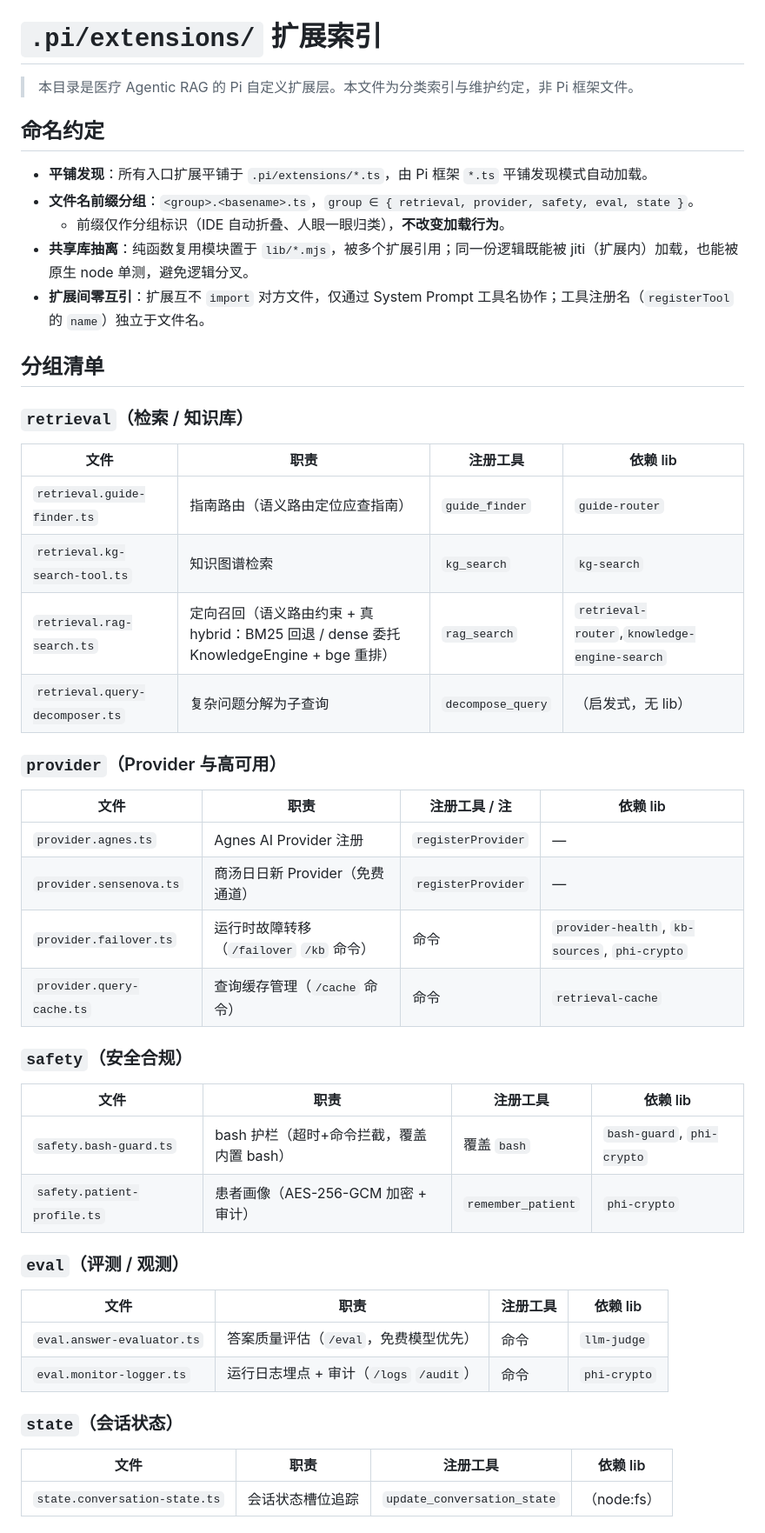
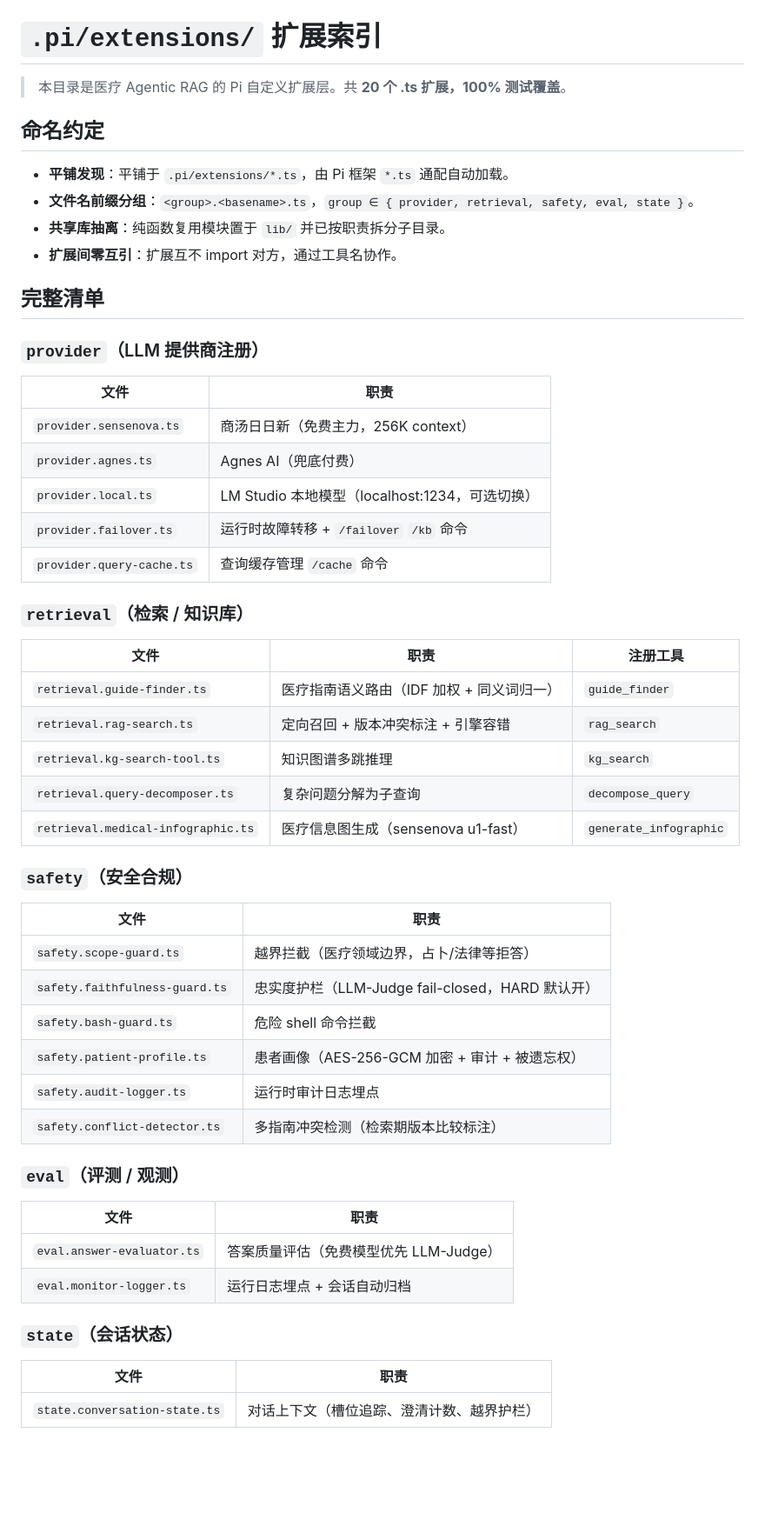
Before and after one commit to GaussAA/medical-agentic-rag, a Markdown page: .pi/extensions/README.md, the part around one of its changes. Shown at 87% size. GitHub-like rendering; blank space fills up the shorter version.

Commit message:
docs: 修复更多过时路径引用
- .pi/extensions/README.md: 完全重写，补齐全部20个扩展（原索引少了一半）
- deploy/README.md: scripts/ops/→scripts/ci/metrics/（2处）
- k8s/README.md: scripts/ops/→scripts/ci/（1处）
- docs/pi-knowledge-upstream-issue.md: scripts/kb/→scripts/kb/index/（2处）

```diff
--- a/.pi/extensions/README.md
+++ b/.pi/extensions/README.md
@@ -1,52 +1,57 @@
 # `.pi/extensions/` 扩展索引
 
-> 本目录是医疗 Agentic RAG 的 Pi 自定义扩展层。本文件为分类索引与维护约定，非 Pi 框架文件。
+> 本目录是医疗 Agentic RAG 的 Pi 自定义扩展层。共 **20 个 .ts 扩展，100% 测试覆盖**。
 
 ## 命名约定
 
-- **平铺发现**：所有入口扩展平铺于 `.pi/extensions/*.ts`，由 Pi 框架 `*.ts` 平铺发现模式自动加载。
-- **文件名前缀分组**：`<group>.<basename>.ts`，`group ∈ { retrieval, provider, safety, eval, state }`。
-  - 前缀仅作分组标识（IDE 自动折叠、人眼一眼归类），**不改变加载行为**。
-- **共享库抽离**：纯函数复用模块置于 `lib/*.mjs`，被多个扩展引用；同一份逻辑既能被 jiti（扩展内）加载，也能被原生 node 单测，避免逻辑分叉。
-- **扩展间零互引**：扩展互不 `import` 对方文件，仅通过 System Prompt 工具名协作；工具注册名（`registerTool` 的 `name`）独立于文件名。
+- **平铺发现**：平铺于 `.pi/extensions/*.ts`，由 Pi 框架 `*.ts` 通配自动加载。
+- **文件名前缀分组**：`<group>.<basename>.ts`，`group ∈ { provider, retrieval, safety, eval, state }`。
+- **共享库抽离**：纯函数复用模块置于 `lib/` 并已按职责拆分子目录。
+- **扩展间零互引**：扩展互不 import 对方，通过工具名协作。
 
-## 分组清单
+## 完整清单
+
+### `provider`（LLM 提供商注册）
+
+| 文件 | 职责 |
+|------|------|
+| `provider.sensenova.ts` | 商汤日日新（免费主力，256K context） |
+| `provider.agnes.ts` | Agnes AI（兜底付费） |
+| `provider.local.ts` | LM Studio 本地模型（localhost:1234，可选切换） |
+| `provider.failover.ts` | 运行时故障转移 + `/failover` `/kb` 命令 |
+| `provider.query-cache.ts` | 查询缓存管理 `/cache` 命令 |
 
 ### `retrieval`（检索 / 知识库）
 
-| 文件                            | 职责                               | 注册工具          | 依赖 lib           |
-| ------------------------------- | ---------------------------------- | ----------------- | ------------------ |
-| `retrieval.guide-finder.ts`     | 指南路由（语义路由定位应查指南）   | `guide_finder`    | `guide-router`     |
-| `retrieval.kg-search-tool.ts`   | 知识图谱检索                       | `kg_search`       | `kg-search`        |
-| `retrieval.rag-search.ts`       | 定向召回（语义路由约束 + 真 hybrid：BM25 回退 / dense 委托 KnowledgeEngine + bge 重排） | `rag_search` | `retrieval-router`,`knowledge-engine-search` |
-| `retrieval.query-decomposer.ts` | 复杂问题分解为子查询               | `decompose_query` | （启发式，无 lib） |
-
-### `provider`（Provider 与高可用）
-
-| 文件                      | 职责                                     | 注册工具 / 注      | 依赖 lib                                      |
-| ------------------------- | ---------------------------------------- | ------------------ | --------------------------------------------- |
-| `provider.agnes.ts`       | Agnes AI Provider 注册                   | `registerProvider` | —                                             |
-| `provider.sensenova.ts`   | 商汤日日新 Provider（免费通道）          | `registerProvider` | —                                             |
-| `provider.failover.ts`    | 运行时故障转移（`/failover` `/kb` 命令） | 命令               | `provider-health`, `kb-sources`, `phi-crypto` |
-| `provider.query-cache.ts` | 查询缓存管理（`/cache` 命令）            | 命令               | `retrieval-cache`                             |
+| 文件 | 职责 | 注册工具 |
+|------|------|---------|
+| `retrieval.guide-finder.ts` | 医疗指南语义路由（IDF 加权 + 同义词归一） | `guide_finder` |
+| `retrieval.rag-search.ts` | 定向召回 + 版本冲突标注 + 引擎容错 | `rag_search` |
+| `retrieval.kg-search-tool.ts` | 知识图谱多跳推理 | `kg_search` |
+| `retrieval.query-decomposer.ts` | 复杂问题分解为子查询 | `decompose_query` |
+| `retrieval.medical-infographic.ts` | 医疗信息图生成（sensenova u1-fast） | `generate_infographic` |
 
 ### `safety`（安全合规）
 
-| 文件                        | 职责                                      | 注册工具           | 依赖 lib                   |
-| --------------------------- | ----------------------------------------- | ------------------ | -------------------------- |
-| `safety.bash-guard.ts`      | bash 护栏（超时+命令拦截，覆盖内置 bash） | 覆盖 `bash`        | `bash-guard`, `phi-crypto` |
-| `safety.patient-profile.ts` | 患者画像（AES-256-GCM 加密 + 审计）       | `remember_patient` | `phi-crypto`               |
+| 文件 | 职责 |
+|------|------|
+| `safety.scope-guard.ts` | 越界拦截（医疗领域边界，占卜/法律等拒答） |
+| `safety.faithfulness-guard.ts` | 忠实度护栏（LLM-Judge fail-closed，HARD 默认开） |
+| `safety.bash-guard.ts` | 危险 shell 命令拦截 |
+| `safety.patient-profile.ts` | 患者画像（AES-256-GCM 加密 + 审计 + 被遗忘权） |
+| `safety.audit-logger.ts` | 运行时审计日志埋点 |
+| `safety.conflict-detector.ts` | 多指南冲突检测（检索期版本比较标注） |
 
 ### `eval`（评测 / 观测）
 
-| 文件                       | 职责                                    | 注册工具 | 依赖 lib     |
-| -------------------------- | --------------------------------------- | -------- | ------------ |
-| `eval.answer-evaluator.ts` | 答案质量评估（`/eval`，免费模型优先）   | 命令     | `llm-judge`  |
-| `eval.monitor-logger.ts`   | 运行日志埋点 + 审计（`/logs` `/audit`） | 命令     | `phi-crypto` |
+| 文件 | 职责 |
+|------|------|
+| `eval.answer-evaluator.ts` | 答案质量评估（免费模型优先 LLM-Judge） |
+| `eval.monitor-logger.ts` | 运行日志埋点 + 会话自动归档 |
 
 ### `state`（会话状态）
 
-| 文件                          | 职责             | 注册工具                    | 依赖 lib    |
-| ----------------------------- | ---------------- | --------------------------- | ----------- |
-| `state.conversation-state.ts` | 会话状态槽位追踪 | `update_conversation_state` | （node:fs） |
+| 文件 | 职责 |
+|------|------|
+| `state.conversation-state.ts` | 对话上下文（槽位追踪、澄清计数、越界护栏） |
 
```
Also changed, not shown: other parts of .pi/extensions/README.md (+15 -10 lines), deploy/README.md (+2 -2 lines), k8s/README.md (+1 -1 lines).
